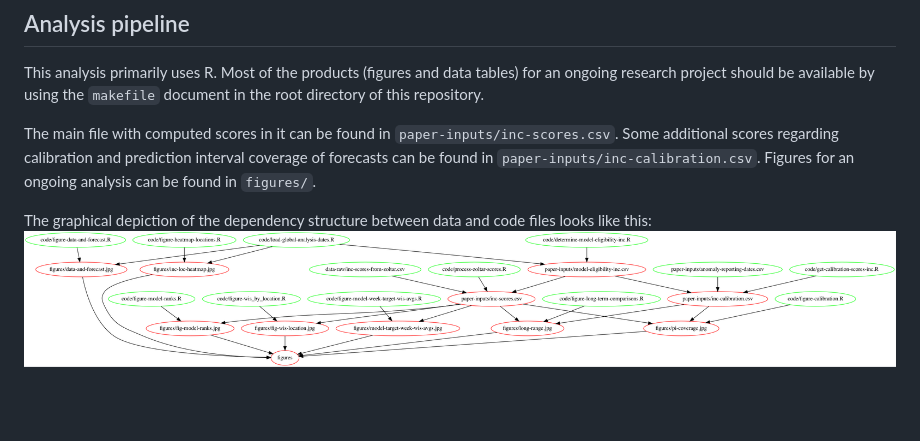
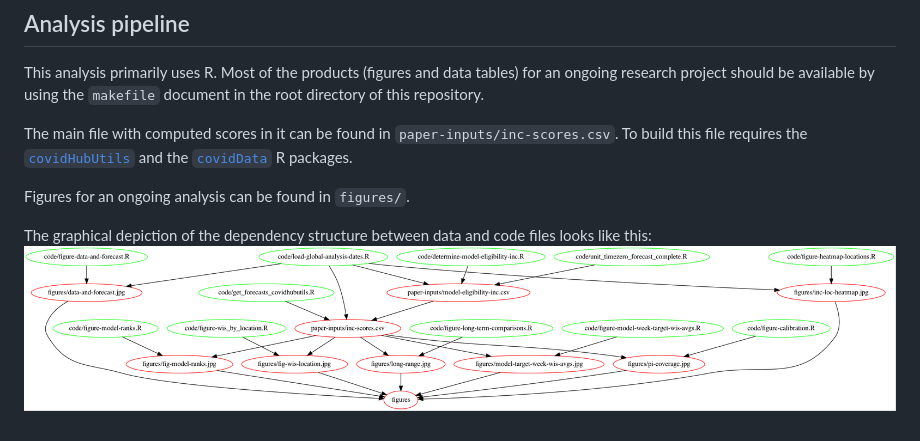
Before and after one commit to reichlab/covid19-forecast-evals, a Markdown page: README.md, the part around the change. Rendered like a GitHub page; pictures changed too: makefile-network-graph.png; blank space fills up the shorter version.

Commit message:
updating analysis workflow and documentation:  - move truth data version date to a global analysis date  - removing inc-calibration.csv as a used file as those scores are now in inc_scores.csv  - updating README, makefile, and figure.  - including target as saved variable in inc_scores.csv

```diff
--- a/README.md
+++ b/README.md
@@ -6,7 +6,9 @@ This repository contains code and data for forecast evaluations.
 
 This analysis primarily uses R. Most of the products (figures and data tables) for an ongoing research project should be available by using the `makefile` document in the root directory of this repository.
 
-The main file with computed scores in it can be found in `paper-inputs/inc-scores.csv`. Some additional scores regarding calibration and prediction interval coverage of forecasts can be found in `paper-inputs/inc-calibration.csv`. Figures for an ongoing analysis can be found in `figures/`.
+The main file with computed scores in it can be found in `paper-inputs/inc-scores.csv`. To build this file requires the [`covidHubUtils`](https://github.com/reichlab/covidHubUtils) and the [`covidData`](https://github.com/reichlab/coviddata) R packages.
+
+Figures for an ongoing analysis can be found in `figures/`.
 
 The graphical depiction of the dependency structure between data and code files looks like this:
 ![makefile dependency graph](makefile-network-graph.png)
```
Also changed, not shown: 5 other files.
